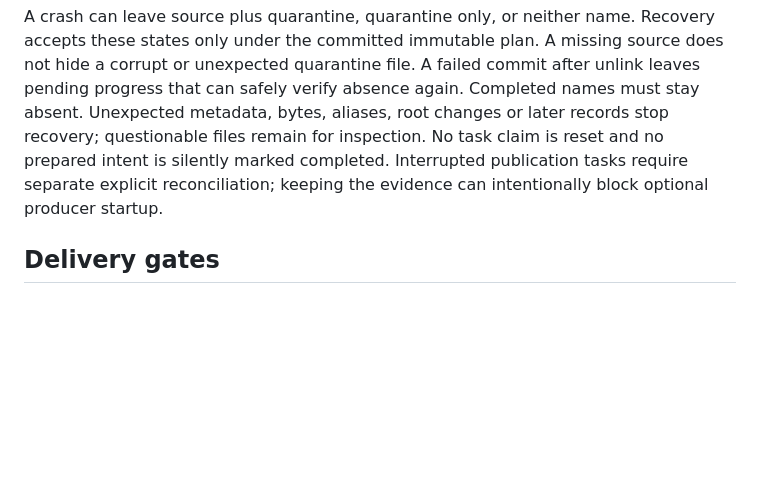
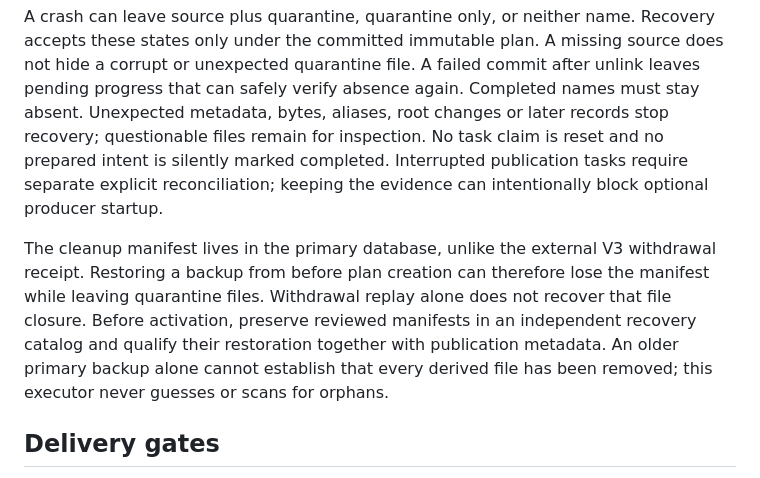
Before and after one commit to phoenixjyb/PhotoHouse, a Markdown page: docs/VECTOR_ERASURE_LIFECYCLE.md, the part around the change. Rendered like a GitHub page; blank space fills up the shorter version.

Commit message:
docs: state vector cleanup backup recovery gate

```diff
--- a/docs/VECTOR_ERASURE_LIFECYCLE.md
+++ b/docs/VECTOR_ERASURE_LIFECYCLE.md
@@ -70,6 +70,14 @@ No task claim is reset and no prepared intent is silently marked completed.
 Interrupted publication tasks require separate explicit reconciliation; keeping
 the evidence can intentionally block optional producer startup.
 
+The cleanup manifest lives in the primary database, unlike the external V3
+withdrawal receipt. Restoring a backup from before plan creation can therefore
+lose the manifest while leaving quarantine files. Withdrawal replay alone does
+not recover that file closure. Before activation, preserve reviewed manifests
+in an independent recovery catalog and qualify their restoration together with
+publication metadata. An older primary backup alone cannot establish that every
+derived file has been removed; this executor never guesses or scans for orphans.
+
 ## Delivery gates
 
 Generated local tests establish source and process-interruption behavior only.
```
